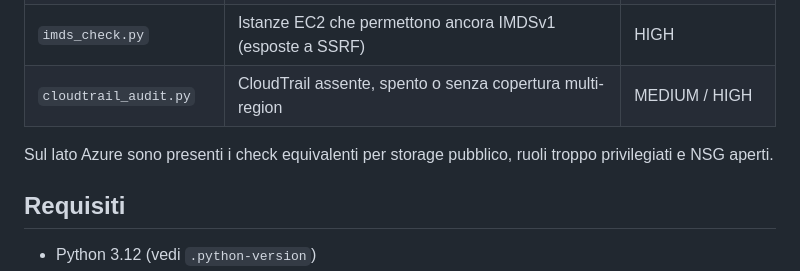
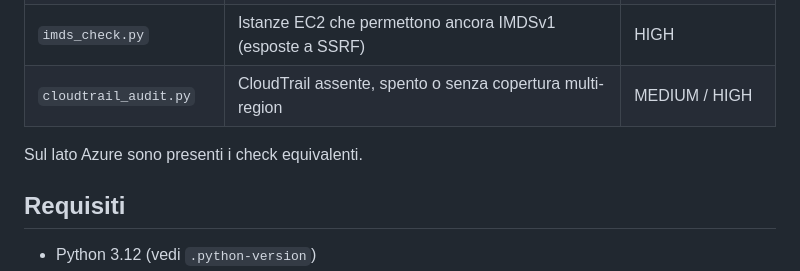
Before and after one commit to laitcyber/Cloud-Security-Scanner, a Markdown page: README.md, the part around the change. Rendered like a GitHub page.

Commit message:
docs: aggiorna README

```diff
--- a/README.md
+++ b/README.md
@@ -54,8 +54,7 @@ nessuna parte.
 | `imds_check.py` | Istanze EC2 che permettono ancora IMDSv1 (esposte a SSRF) | HIGH |
 | `cloudtrail_audit.py` | CloudTrail assente, spento o senza copertura multi-region | MEDIUM / HIGH |
 
-Sul lato Azure sono presenti i check equivalenti per storage pubblico, ruoli troppo
-privilegiati e NSG aperti.
+Sul lato Azure sono presenti i check equivalenti.
 
 ## Requisiti
 
```
